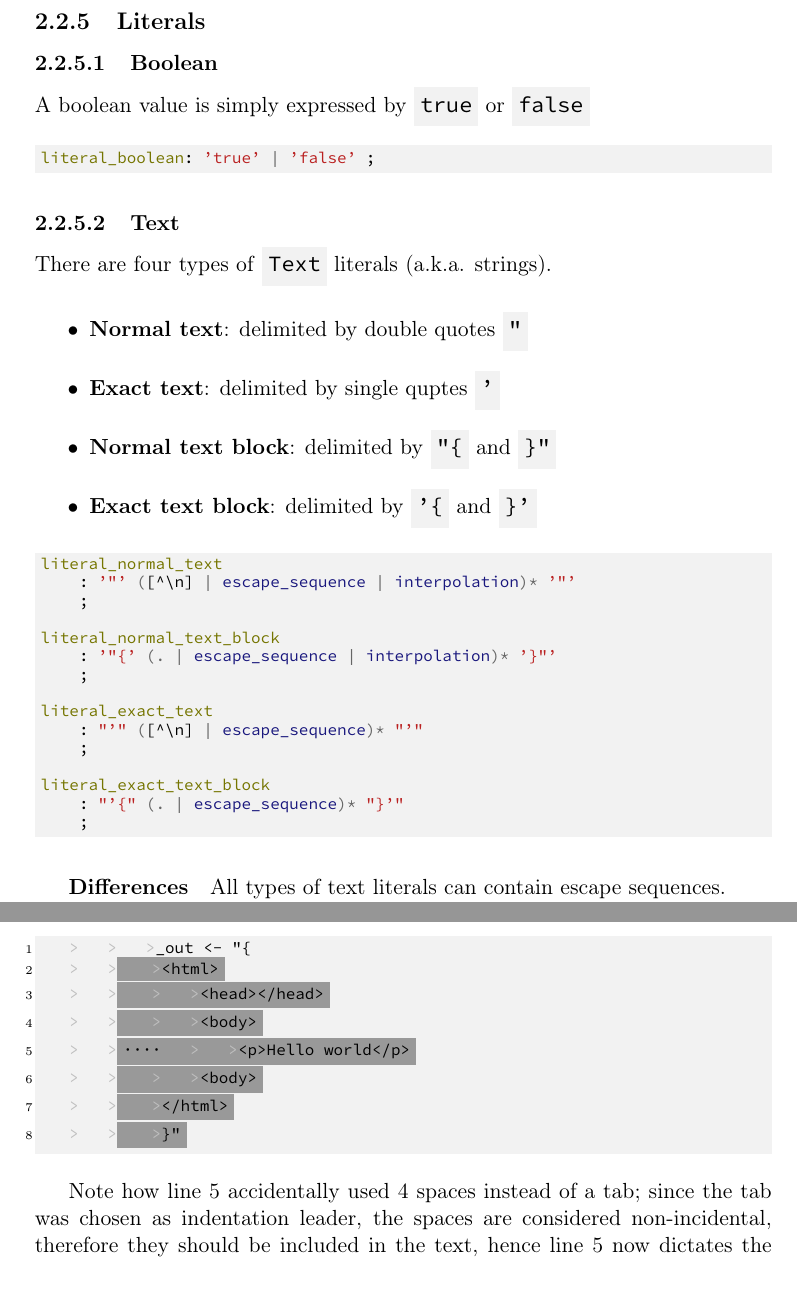
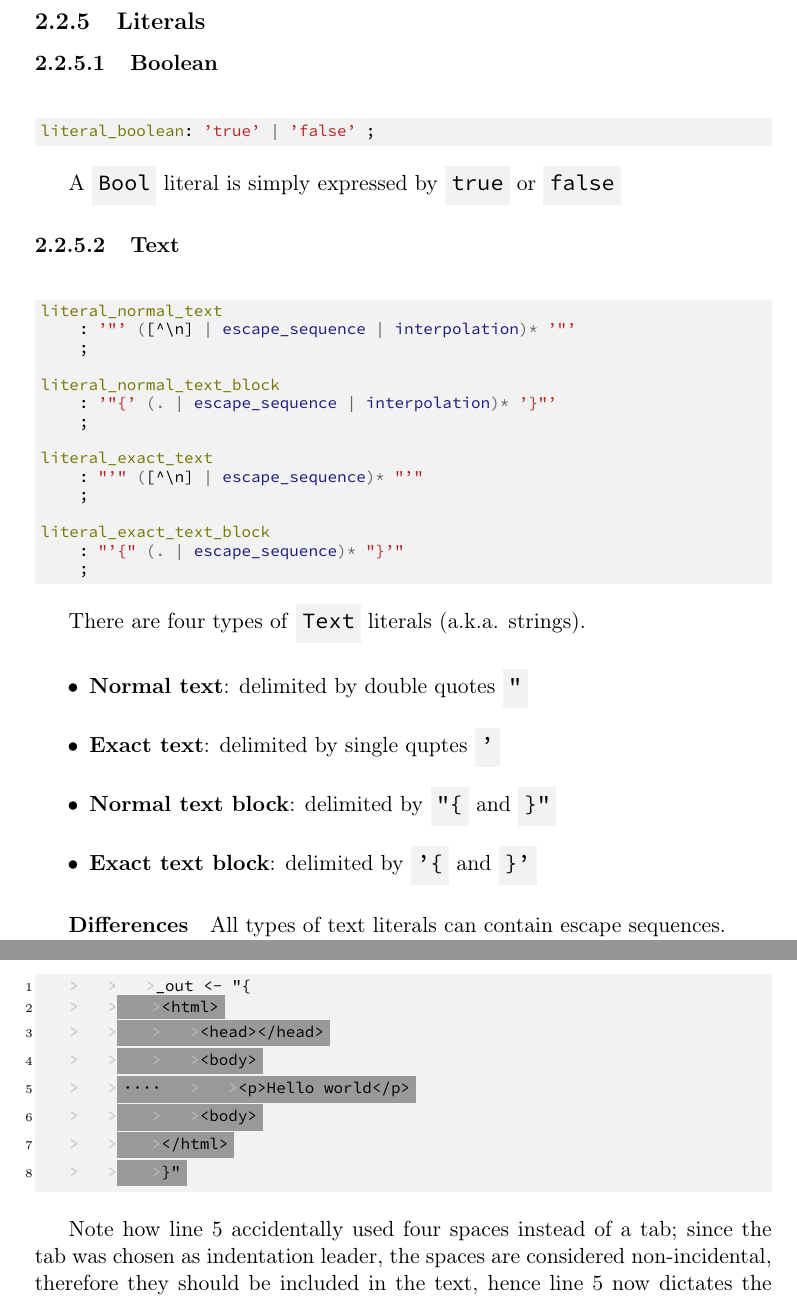
Before and after one commit to simonvic/GioviSpecs_tex, a LaTeX document (giovi_manual.tex): two parts of pages 11 and 14 of 75, joined at a grey line, cut so that both start at the same text. Compiled offline with pdfLaTeX.

Commit message:
feat(grammar): minor fixes and wording improvements

```diff
--- a/giovi_manual.tex
+++ b/giovi_manual.tex
@@ -387,13 +387,31 @@ documentation: \code{\#? This is a documentation comment}
 
 \subsubsection{Boolean}
 
-A boolean value is simply expressed by \code{true} or \code{false}
-
 \begin{minted}{antlr}
 	literal_boolean: 'true' | 'false' ;
 \end{minted}
 
+A \code{Bool} literal is simply expressed by \code{true} or \code{false}
+
 \subsubsection{Text}
+
+\begin{minted}{antlr}
+	literal_normal_text
+		: '"' ([^\n] | escape_sequence | interpolation)* '"'
+		;
+
+	literal_normal_text_block
+		: '"{' (. | escape_sequence | interpolation)* '}"'
+		;
+
+	literal_exact_text
+		: "'" ([^\n] | escape_sequence)* "'"
+		;
+
+	literal_exact_text_block
+		: "'{" (. | escape_sequence)* "}'"
+		;
+\end{minted}
 
 There are four types of \code{Text} literals (a.k.a. strings).
 
@@ -403,24 +421,6 @@ There are four types of \code{Text} literals (a.k.a. strings).
 	\item \textbf{Normal text block}: delimited by \code{"\{} and \code{\}"}
 	\item \textbf{Exact text block}: delimited by \code{'\{} and \code{\}'}
 \end{itemize}
-
-\begin{minted}{antlr}
-	literal_normal_text
-		: '"' ([^\n] | escape_sequence | interpolation)* '"'
-		;
-
-	literal_normal_text_block
-		: '"{' (. | escape_sequence | interpolation)* '}"'
-		;
-
-	literal_exact_text
-		: "'" ([^\n] | escape_sequence)* "'"
-		;
-
-	literal_exact_text_block
-		: "'{" (. | escape_sequence)* "}'"
-		;
-\end{minted}
 
 \subparagraph{Differences} All types of text literals can contain escape
 sequences.\\*
@@ -549,8 +549,8 @@ undesired side effects.
 		|\colorbox{gray!80}{	\}"}|
 \end{minted}
 
-Note how line 5 accidentally used 4 spaces instead of a tab; since the tab was
-chosen as indentation leader, the spaces are considered non-incidental,
+Note how line 5 accidentally used four spaces instead of a tab; since the tab
+was chosen as indentation leader, the spaces are considered non-incidental,
 therefore they should be included in the text, hence line 5 now dictates the
 amount of incidental whitespaces.
 
```
Also changed, not shown: giovi_manual.tex (15 more changed lines).
